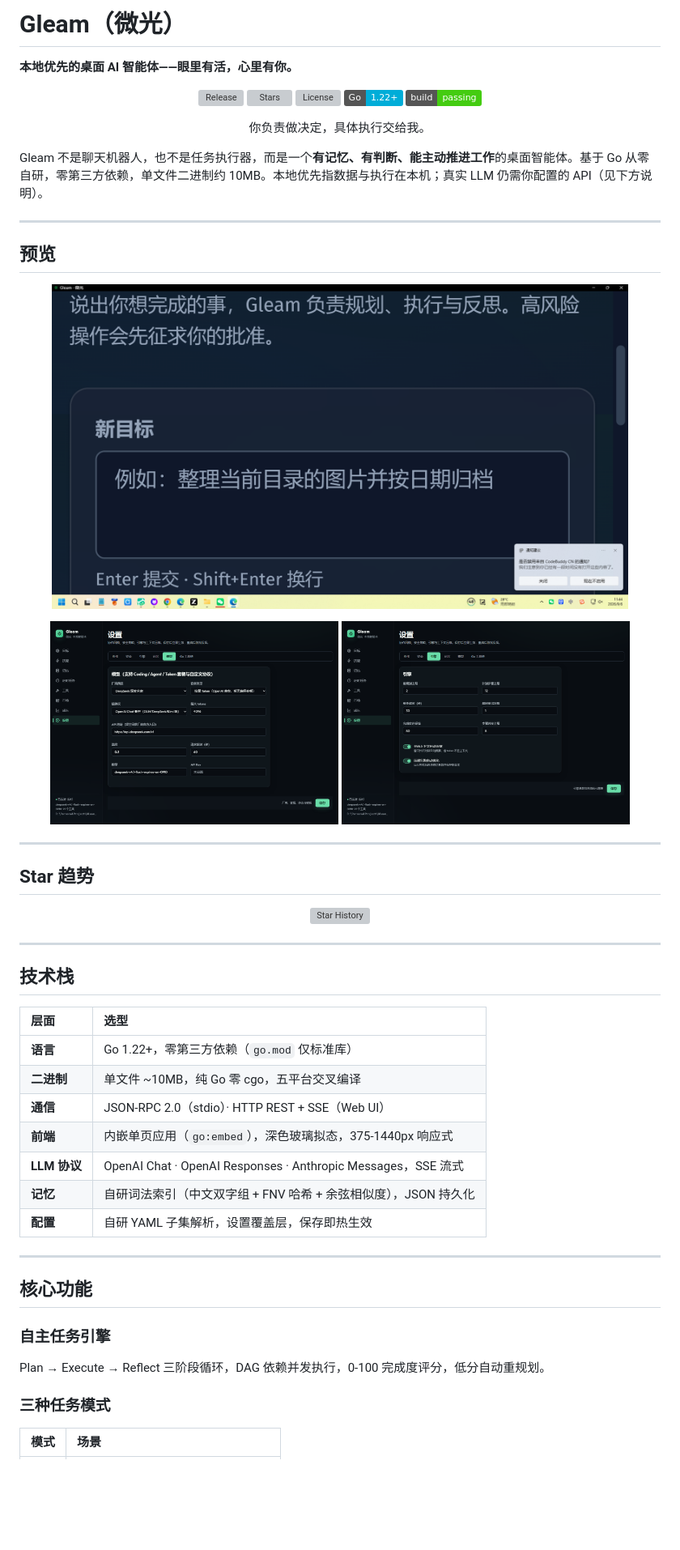
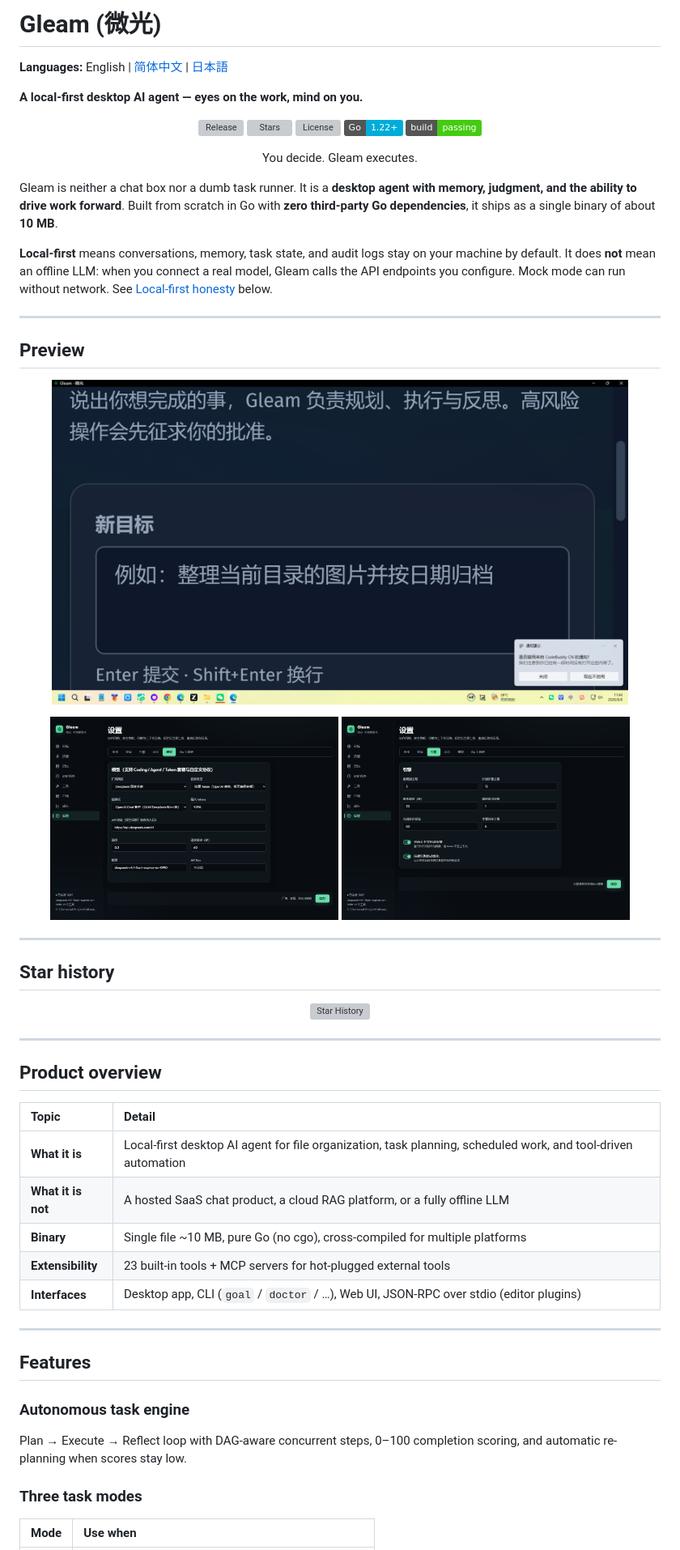
Before and after one commit to GoodTimeGGB/Gleam, a Markdown page: README.md, the part around one of its changes. Shown at 81% size. Rendered like a GitHub page; badges without logos; blank space fills up the shorter version; grey boxes are pictures that could not be loaded.

```diff
--- a/README.md
+++ b/README.md
@@ -1,6 +1,8 @@
-# Gleam（微光）
+# Gleam (微光)
 
-**本地优先的桌面 AI 智能体——眼里有活，心里有你。**
+**Languages:** English | [简体中文](README.zh-CN.md) | [日本語](README.ja.md)
+
+**A local-first desktop AI agent — eyes on the work, mind on you.**
 
 <p align="center">
   <a href="https://github.com/gleam-ai/Gleam/releases"><img src="https://img.shields.io/github/v/release/gleam-ai/Gleam?label=version&color=blue" alt="Release"></a>
@@ -11,13 +13,15 @@
 </p>
 
 <p align="center">
-  你负责做决定，具体执行交给我。
+  You decide. Gleam executes.
 </p>
 
-Gleam 不是聊天机器人，也不是任务执行器，而是一个**有记忆、有判断、能主动推进工作**的桌面智能体。基于 Go 从零自研，零第三方依赖，单文件二进制约 10MB。本地优先指数据与执行在本机；真实 LLM 仍需你配置的 API（见下方说明）。
+Gleam is neither a chat box nor a dumb task runner. It is a **desktop agent with memory, judgment, and the ability to drive work forward**. Built from scratch in Go with **zero third-party Go dependencies**, it ships as a single binary of about **10 MB**.
+
+**Local-first** means conversations, memory, task state, and audit logs stay on your machine by default. It does **not** mean an offline LLM: when you connect a real model, Gleam calls the API endpoints you configure. Mock mode can run without network. See [Local-first honesty](#local-first-honesty) below.
 
 ---
 
-## 预览
+## Preview
 
 <p align="center">
@@ -31,7 +35,7 @@ Gleam 不是聊天机器人，也不是任务执行器，而是一个**有记忆
 
 ---
 
-## Star 趋势
+## Star history
 
 <p align="center">
   <a href="https://star-history.com/#gleam-ai/Gleam&Date">
@@ -41,27 +45,25 @@ Gleam 不是聊天机器人，也不是任务执行器，而是一个**有记忆
 
 ---
 
-## 技术栈
+## Product overview
 
-| 层面 | 选型 |
+| Topic | Detail |
 | :--- | :--- |
-| **语言** | Go 1.22+，零第三方依赖（`go.mod` 仅标准库） |
-| **二进制** | 单文件 ~10MB，纯 Go 零 cgo，五平台交叉编译 |
-| **通信** | JSON-RPC 2.0（stdio）· HTTP REST + SSE（Web UI） |
-| **前端** | 内嵌单页应用（`go:embed`），深色玻璃拟态，375-1440px 响应式 |
-| **LLM 协议** | OpenAI Chat · OpenAI Responses · Anthropic Messages，SSE 流式 |
-| **记忆** | 自研词法索引（中文双字组 + FNV 哈希 + 余弦相似度），JSON 持久化 |
-| **配置** | 自研 YAML 子集解析，设置覆盖层，保存即热生效 |
+| **What it is** | Local-first desktop AI agent for file organization, task planning, scheduled work, and tool-driven automation |
+| **What it is not** | A hosted SaaS chat product, a cloud RAG platform, or a fully offline LLM |
+| **Binary** | Single file ~10 MB, pure Go (no cgo), cross-compiled for multiple platforms |
+| **Extensibility** | 23 built-in tools + MCP servers for hot-plugged external tools |
+| **Interfaces** | Desktop app, CLI (`goal` / `doctor` / …), Web UI, JSON-RPC over stdio (editor plugins) |
 
 ---
 
-## 核心功能
+## Features
 
-### 自主任务引擎
+### Autonomous task engine
 
-Plan → Execute → Reflect 三阶段循环，DAG 依赖并发执行，0-100 完成度评分，低分自动重规划。
+Plan → Execute → Reflect loop with DAG-aware concurrent steps, 0–100 completion scoring, and automatic re-planning when scores stay low.
 
-### 三种任务模式
+### Three task modes
 
-| 模式 | 场景 |
+| Mode | Use when |
 | :--- | :--- |
```
Also changed, not shown: other parts of README.md (+129 -82 lines), README.ja.md (added, +238 -0 lines), README.zh-CN.md (added, +238 -0 lines).
